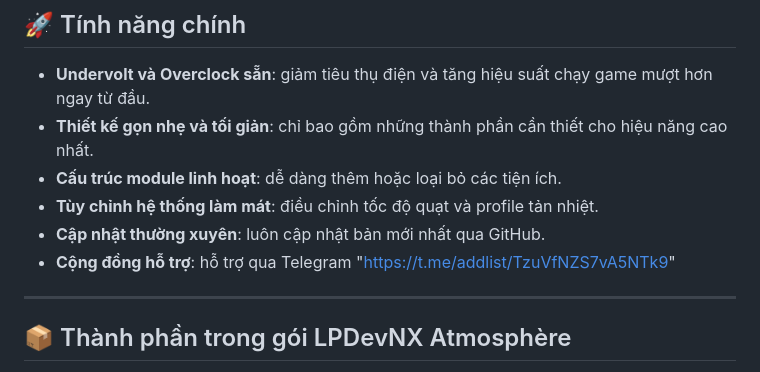
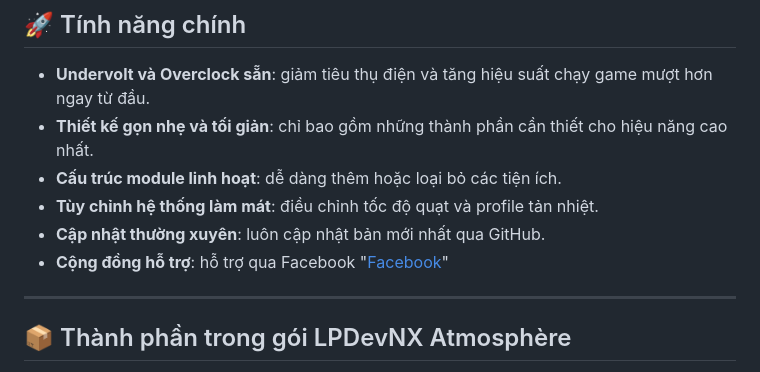
Before and after one commit to LPhamDev97/LPDevNX, a Markdown page: README.md, the part around the change. Rendered like a GitHub page.

```diff
--- a/README.md
+++ b/README.md
@@ -20,7 +20,7 @@ Mọi bản quyền thuộc về LPDevNX.
 - **Cấu trúc module linh hoạt**: dễ dàng thêm hoặc loại bỏ các tiện ích.
 - **Tùy chỉnh hệ thống làm mát**: điều chỉnh tốc độ quạt và profile tản nhiệt.
 - **Cập nhật thường xuyên**: luôn cập nhật bản mới nhất qua GitHub.
-- **Cộng đồng hỗ trợ**: hỗ trợ qua Telegram "https://t.me/addlist/TzuVfNZS7vA5NTk9"
+- **Cộng đồng hỗ trợ**: hỗ trợ qua Facebook "[Facebook](https://www.facebook.com/share/g/1A5ZukjU9y/)"
 
 ---
 
```
